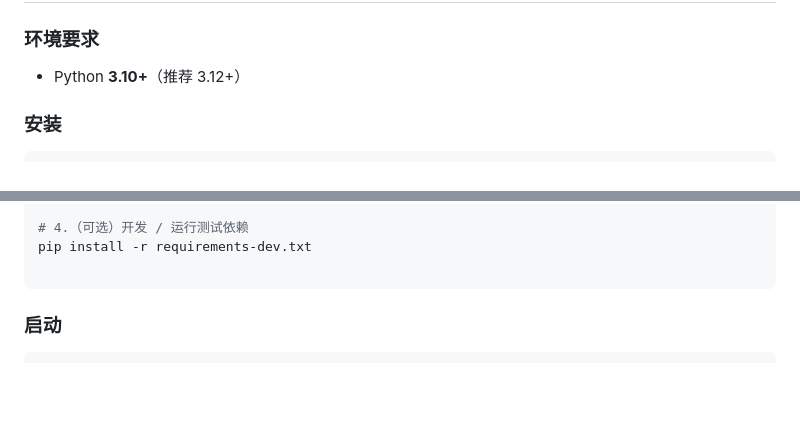
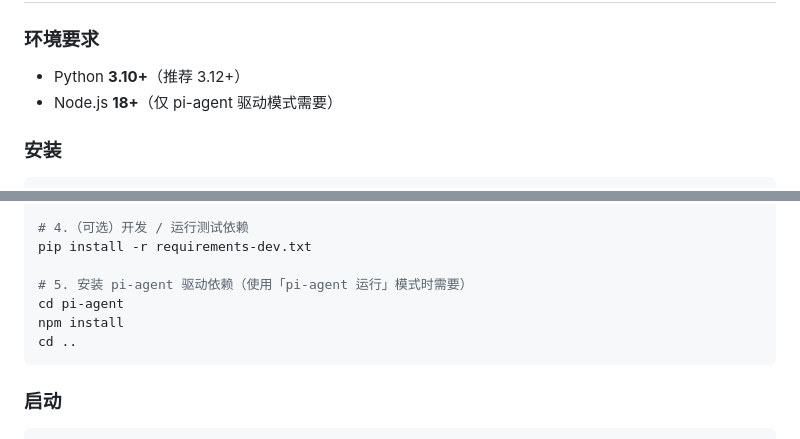
Before and after one commit to xu10311737/fsm-to-skill, a Markdown page: README.md, 2 parts joined by grey strips. Rendered like a GitHub page; blank space fills up the shorter version.

````diff
--- a/README.md
+++ b/README.md
@@ -73,6 +73,7 @@ fsm to skill解决的痛点:
 ### 环境要求
 
 - Python **3.10+**（推荐 3.12+）
+- Node.js **18+**（仅 pi-agent 驱动模式需要）
 
 ### 安装
 
@@ -94,6 +95,10 @@ pip install -r requirements.txt
 # 4.（可选）开发 / 运行测试依赖
 pip install -r requirements-dev.txt
 
+# 5. 安装 pi-agent 驱动依赖（使用「pi-agent 运行」模式时需要）
+cd pi-agent
+npm install
+cd ..
 ```
 
 ### 启动
````
Also changed, not shown: README.en.md (+6 -0 lines).
